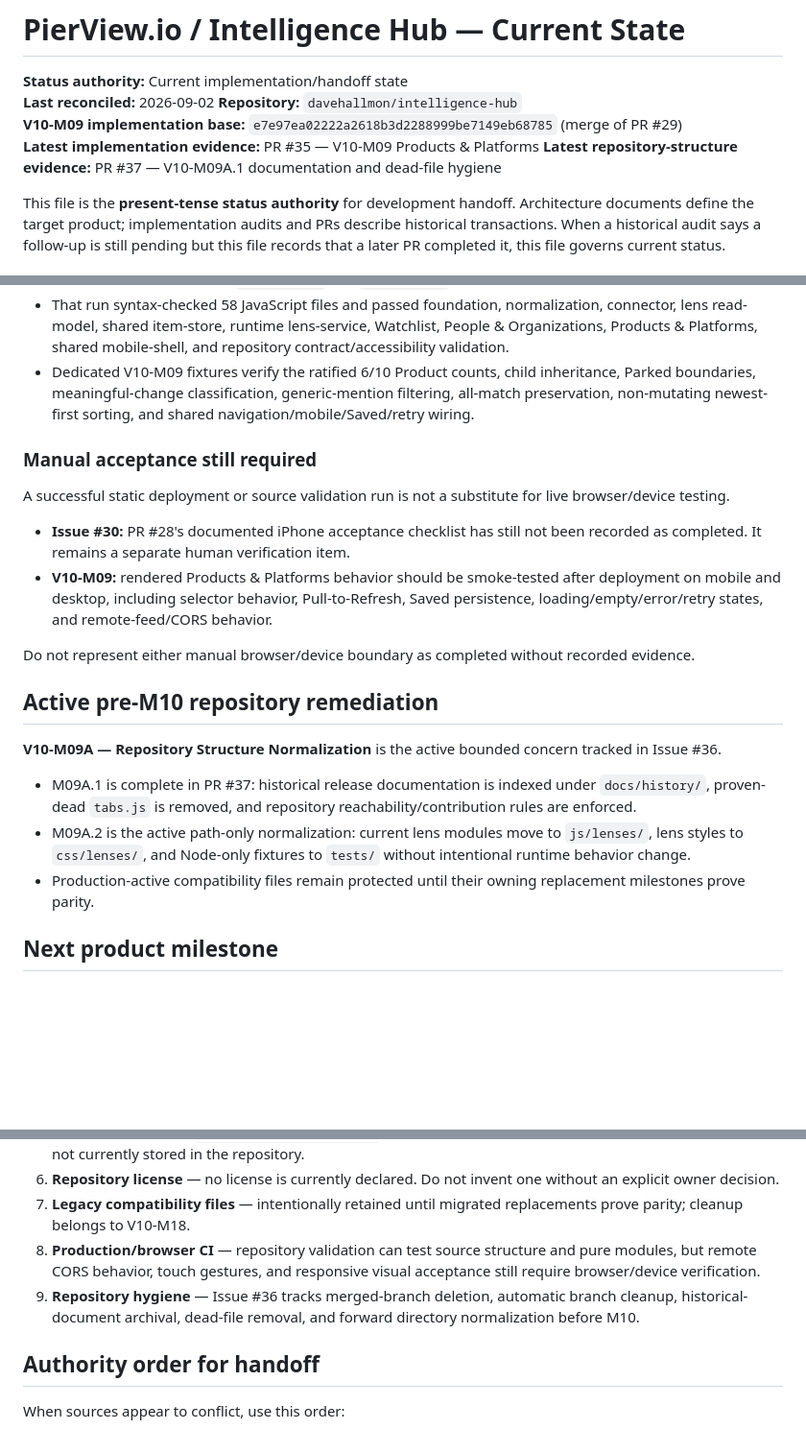
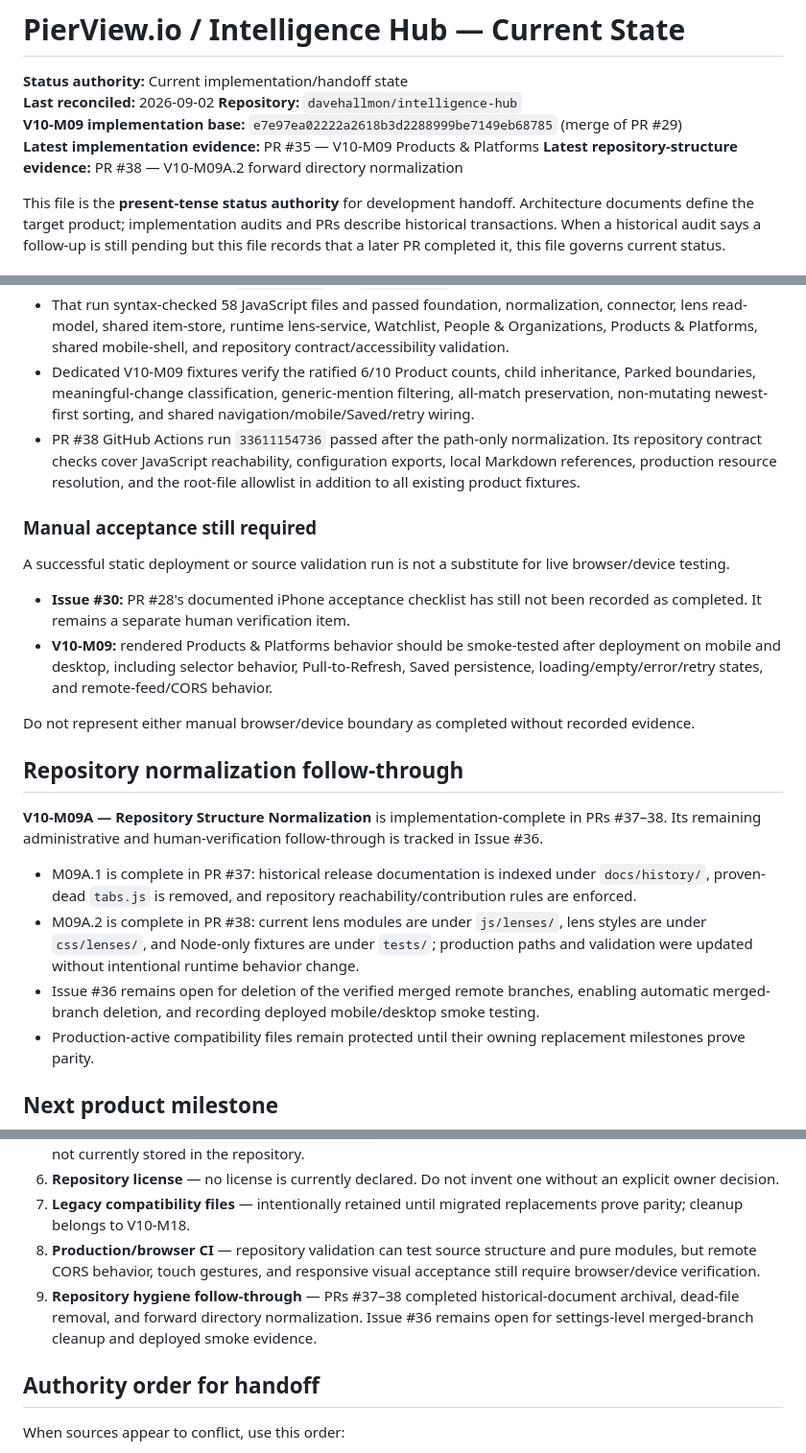
Before and after one commit to davehallmon/intelligence-hub, a Markdown page: STATUS.md, 3 parts joined by grey strips. Shown at 96% size. Rendered like a GitHub page; blank space fills up the shorter version.

```diff
--- a/STATUS.md
+++ b/STATUS.md
@@ -5,7 +5,7 @@
 **Repository:** `davehallmon/intelligence-hub`
 **V10-M09 implementation base:** `e7e97ea02222a2618b3d2288999be7149eb68785` (merge of PR #29)
 **Latest implementation evidence:** PR #35 — V10-M09 Products & Platforms
-**Latest repository-structure evidence:** PR #37 — V10-M09A.1 documentation and dead-file hygiene
+**Latest repository-structure evidence:** PR #38 — V10-M09A.2 forward directory normalization
 
 This file is the **present-tense status authority** for development handoff. Architecture documents define the target product; implementation audits and PRs describe historical transactions. When a historical audit says a follow-up is still pending but this file records that a later PR completed it, this file governs current status.
 
@@ -89,6 +89,7 @@ Use the stable milestone IDs below rather than bare phase numbers. The canonical
 - PR #35 GitHub Actions run `33453616480`, job `99688760361`, passed on the merge ref.
 - That run syntax-checked 58 JavaScript files and passed foundation, normalization, connector, lens read-model, shared item-store, runtime lens-service, Watchlist, People & Organizations, Products & Platforms, shared mobile-shell, and repository contract/accessibility validation.
 - Dedicated V10-M09 fixtures verify the ratified 6/10 Product counts, child inheritance, Parked boundaries, meaningful-change classification, generic-mention filtering, all-match preservation, non-mutating newest-first sorting, and shared navigation/mobile/Saved/retry wiring.
+- PR #38 GitHub Actions run `33611154736` passed after the path-only normalization. Its repository contract checks cover JavaScript reachability, configuration exports, local Markdown references, production resource resolution, and the root-file allowlist in addition to all existing product fixtures.
 
 ### Manual acceptance still required
 
@@ -99,12 +100,13 @@ A successful static deployment or source validation run is not a substitute for
 
 Do not represent either manual browser/device boundary as completed without recorded evidence.
 
-## Active pre-M10 repository remediation
+## Repository normalization follow-through
 
-**V10-M09A — Repository Structure Normalization** is the active bounded concern tracked in Issue #36.
+**V10-M09A — Repository Structure Normalization** is implementation-complete in PRs #37–38. Its remaining administrative and human-verification follow-through is tracked in Issue #36.
 
 - M09A.1 is complete in PR #37: historical release documentation is indexed under `docs/history/`, proven-dead `tabs.js` is removed, and repository reachability/contribution rules are enforced.
-- M09A.2 is the active path-only normalization: current lens modules move to `js/lenses/`, lens styles to `css/lenses/`, and Node-only fixtures to `tests/` without intentional runtime behavior change.
+- M09A.2 is complete in PR #38: current lens modules are under `js/lenses/`, lens styles are under `css/lenses/`, and Node-only fixtures are under `tests/`; production paths and validation were updated without intentional runtime behavior change.
+- Issue #36 remains open for deletion of the verified merged remote branches, enabling automatic merged-branch deletion, and recording deployed mobile/desktop smoke testing.
 - Production-active compatibility files remain protected until their owning replacement milestones prove parity.
 
 ## Next product milestone
@@ -130,7 +132,7 @@ Expected direction from the ratified architecture/migration plan:
 6. **Repository license** — no license is currently declared. Do not invent one without an explicit owner decision.
 7. **Legacy compatibility files** — intentionally retained until migrated replacements prove parity; cleanup belongs to V10-M18.
 8. **Production/browser CI** — repository validation can test source structure and pure modules, but remote CORS behavior, touch gestures, and responsive visual acceptance still require browser/device verification.
-9. **Repository hygiene** — Issue #36 tracks merged-branch deletion, automatic branch cleanup, historical-document archival, dead-file removal, and forward directory normalization before M10.
+9. **Repository hygiene follow-through** — PRs #37–38 completed historical-document archival, dead-file removal, and forward directory normalization. Issue #36 remains open for settings-level merged-branch cleanup and deployed smoke evidence.
 
 ## Authority order for handoff
 
```
Also changed, not shown: README.md (+1 -1 lines), docs/architecture/V10_MILESTONE_MAP.md (+1 -1 lines).
